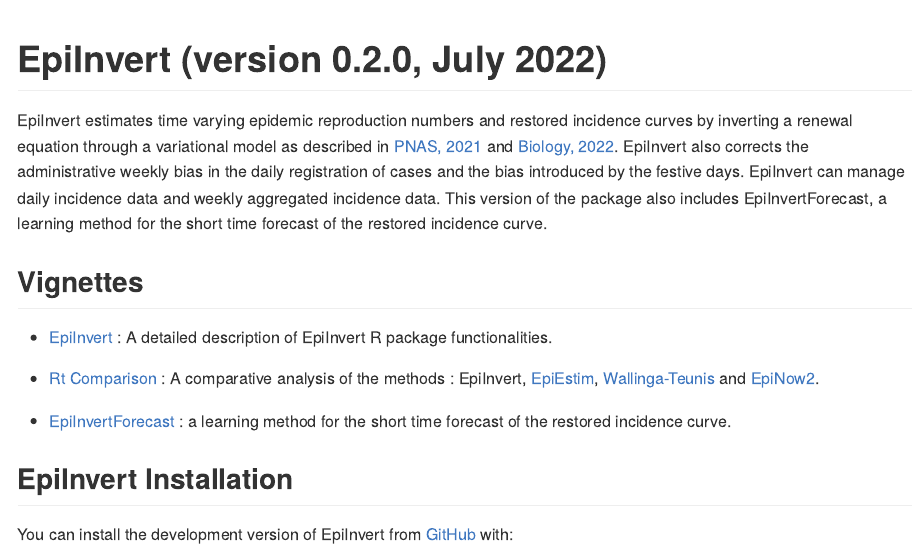
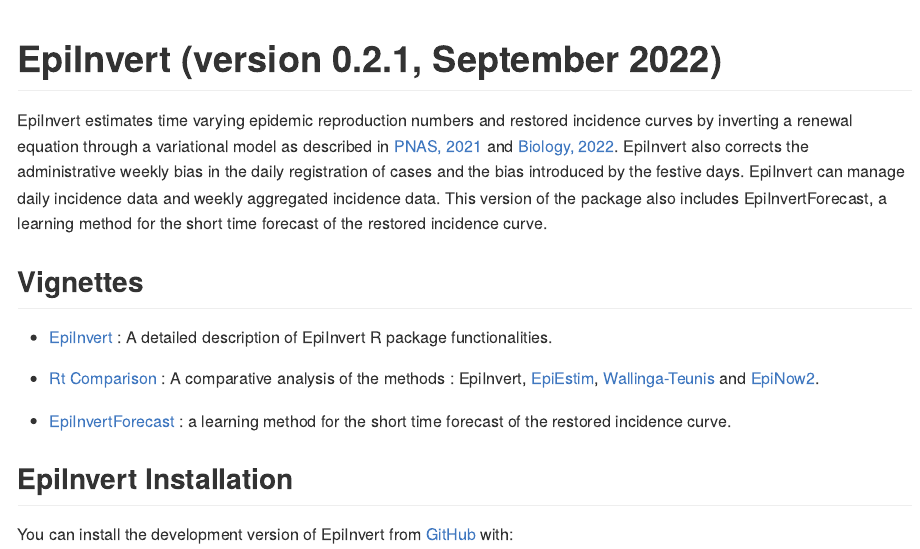
Before and after one commit to lalvarezmat/EpiInvert, an R Markdown document (README.Rmd): the page in a window 1100 px wide, from its top. The pictures show the output file README.md that the author committed with the source, drawn offline in the style of GitHub.

Commit message:
Commit 10

````diff
--- a/README.Rmd
+++ b/README.Rmd
@@ -13,7 +13,7 @@
 )
 ```
 
-# EpiInvert (version 0.2.0, July 2022)
+# EpiInvert (version 0.2.1, September 2022)
 
 <!-- badges: start -->
 <!-- badges: end -->
````
Also changed, not shown: README.md.
